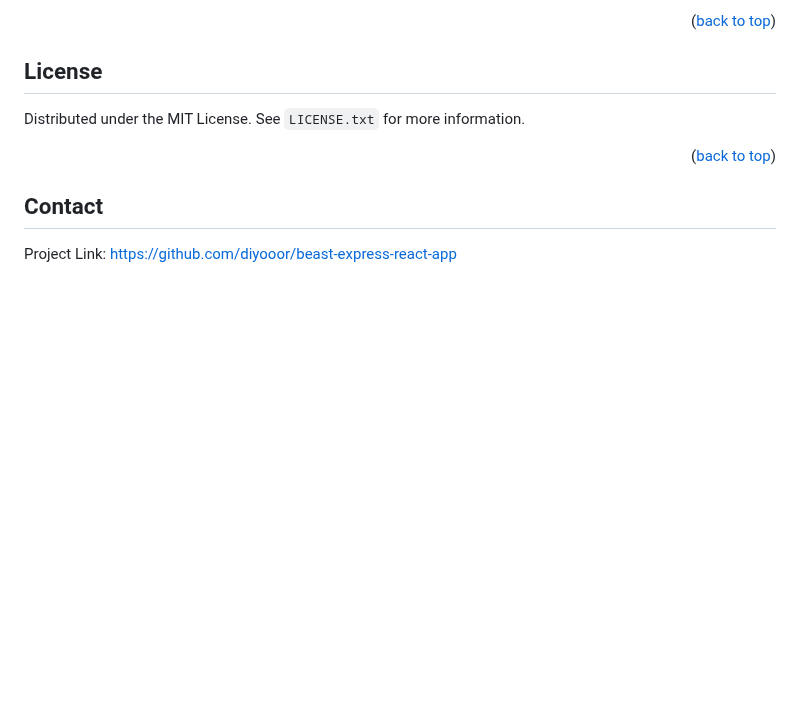
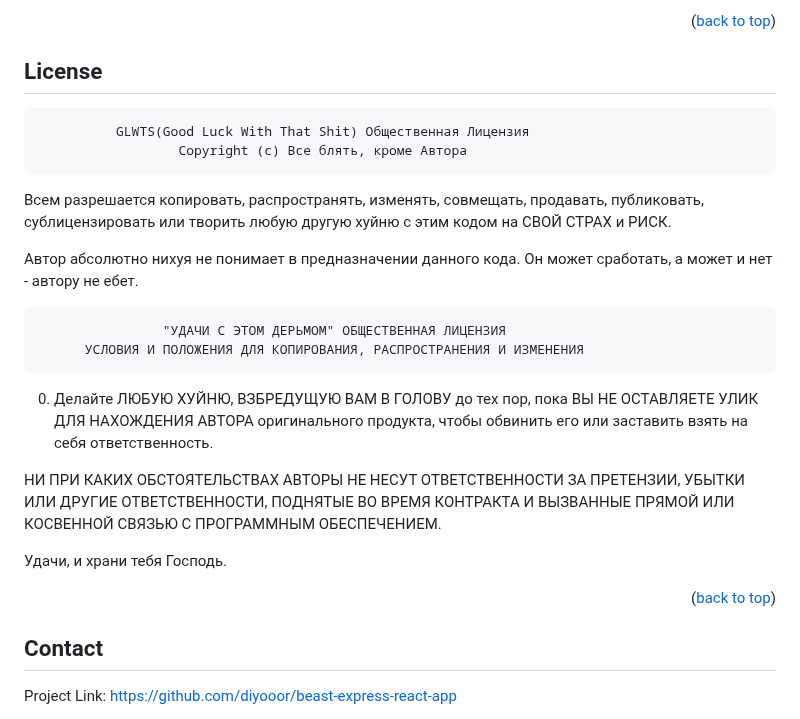
Before and after one commit to diyorsattarov/4, a Markdown page: README.md, the part around the change. Rendered like a GitHub page; blank space fills up the shorter version.

```diff
--- a/README.md
+++ b/README.md
@@ -124,7 +124,30 @@ Don't forget to give the project a star! Thanks again!
 <!-- LICENSE -->
 ## License
 
-Distributed under the MIT License. See `LICENSE.txt` for more information.
+              GLWTS(Good Luck With That Shit) Общественная Лицензия
+                      Copyright (c) Все блять, кроме Автора
+
+Всем разрешается копировать, распространять, изменять, совмещать, продавать,
+публиковать, сублицензировать или творить любую другую хуйню с этим кодом
+на СВОЙ СТРАХ и РИСК.
+
+Автор абсолютно нихуя не понимает в предназначении данного кода.
+Он может сработать, а может и нет - автору не ебет.
+
+
+                    "УДАЧИ С ЭТОМ ДЕРЬМОМ" ОБЩЕСТВЕННАЯ ЛИЦЕНЗИЯ
+          УСЛОВИЯ И ПОЛОЖЕНИЯ ДЛЯ КОПИРОВАНИЯ, РАСПРОСТРАНЕНИЯ И ИЗМЕНЕНИЯ
+
+  0. Делайте ЛЮБУЮ ХУЙНЮ, ВЗБРЕДУЩУЮ ВАМ В ГОЛОВУ до тех пор, пока ВЫ НЕ ОСТАВЛЯЕТЕ
+УЛИК ДЛЯ НАХОЖДЕНИЯ АВТОРА оригинального продукта, чтобы обвинить его или заставить
+взять на себя ответственность.
+
+НИ ПРИ КАКИХ ОБСТОЯТЕЛЬСТВАХ АВТОРЫ НЕ НЕСУТ ОТВЕТСТВЕННОСТИ ЗА ПРЕТЕНЗИИ,
+УБЫТКИ ИЛИ ДРУГИЕ ОТВЕТСТВЕННОСТИ, ПОДНЯТЫЕ ВО ВРЕМЯ КОНТРАКТА И ВЫЗВАННЫЕ
+ПРЯМОЙ ИЛИ КОСВЕННОЙ СВЯЗЬЮ С ПРОГРАММНЫМ ОБЕСПЕЧЕНИЕМ.
+
+Удачи, и храни тебя Господь.
+
 
 <p align="right">(<a href="#readme-top">back to top</a>)</p>
 
```
